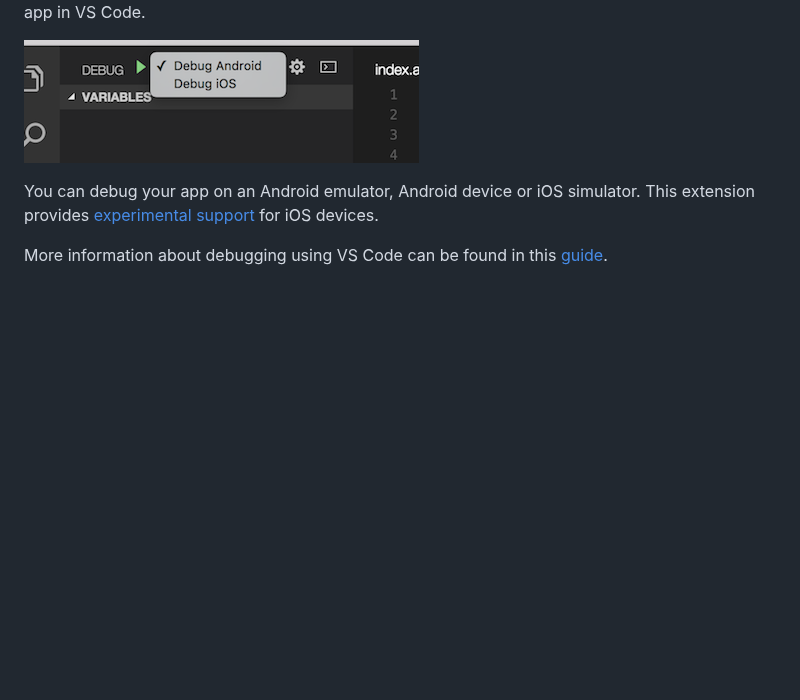
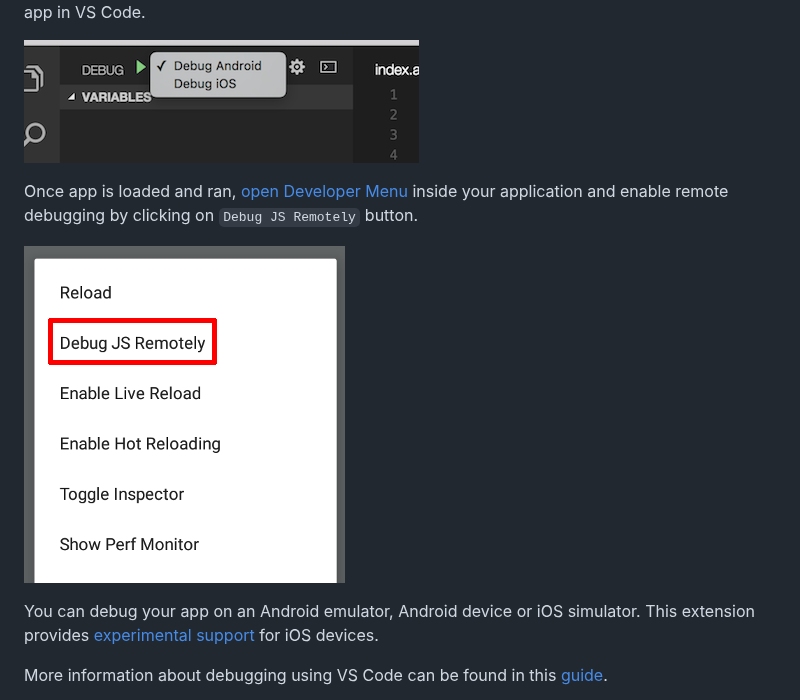
Before and after one commit to microsoft/vscode-react-native, a Markdown page: README.md, the part around the change. Rendered like a GitHub page; pictures changed too: images/enable-remote-debug.png (added); blank space fills up the shorter version.

Commit message:
Add additional instructions of how to enable remote debug in app (#818)
* Refactor Readme

* Update README.md

* Add image, link to facebook docs page

* Update README.md

```diff
--- a/README.md
+++ b/README.md
@@ -29,6 +29,10 @@ Click the debug icon ![Choose React Native debugger](images/debug-view-icon.png)
 VS Code will generate a `launch.json` in your project with some default configuration settings as shown below. You can safely close this file, choose the appropriate configuration in the Configuration dropdown, and then press F5 (or click _Green Arrow_ ![Configure-gear](images/debug-icon.png) button) to start debugging your app in VS Code.
 
 ![React Native launch targets](images/debug-targets.png)
+
+Once app is loaded and ran, [open Developer Menu](https://facebook.github.io/react-native/docs/debugging#accessing-the-in-app-developer-menu) inside your application and enable remote debugging by clicking on `Debug JS Remotely` button.
+
+![React Native enable remote debug](images/enable-remote-debug.png)
 
 You can debug your app on an Android emulator, Android device or iOS simulator. This extension provides [experimental support](doc/debugging.md#debugging-on-ios-device) for iOS devices.
 
```
